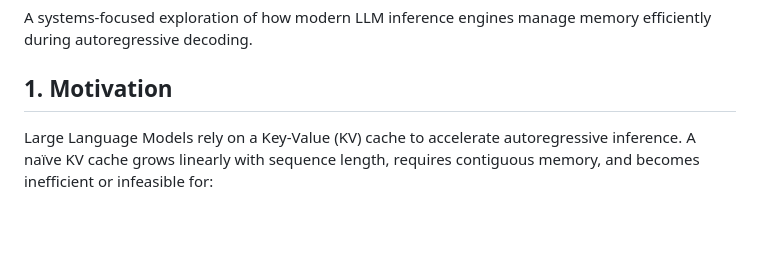
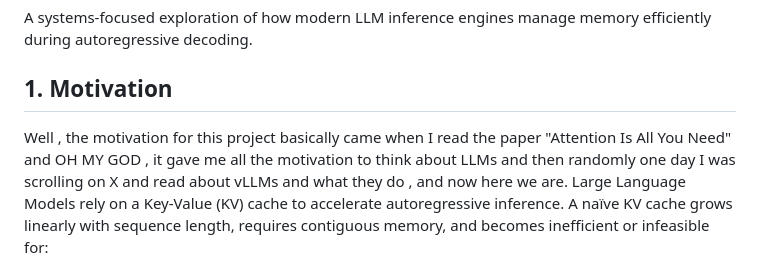
Before and after one commit to manankapoor23/KV-Paged-Attention, a Markdown page: README.md, the part around the change. Drawn GitHub-style; blank space fills up the shorter version.

```diff
--- a/README.md
+++ b/README.md
@@ -3,7 +3,7 @@
 A systems-focused exploration of how modern LLM inference engines manage memory efficiently during autoregressive decoding.
 
 ## 1. Motivation
-
+Well , the motivation for this project basically came when I read the paper "Attention Is All You Need" and OH MY GOD , it gave me all the motivation to think about LLMs and then randomly one day I was scrolling on X and read about vLLMs and what they do , and now here we are.
 Large Language Models rely on a Key-Value (KV) cache to accelerate autoregressive inference.
 A naïve KV cache grows linearly with sequence length, requires contiguous memory, and becomes inefficient or infeasible for:
 
```
